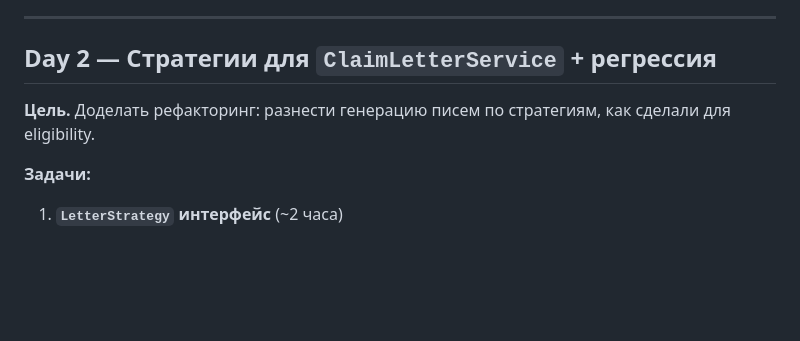
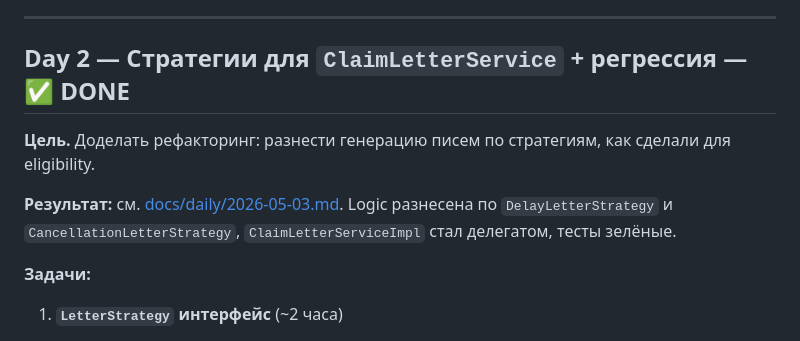
Before and after one commit to RimerovLev/claim-service, a Markdown page: docs/week-plan.md, the part around the change. Rendered like a GitHub page; blank space fills up the shorter version.

Commit message:
docs: day 2 snapshot — letter strategies

```diff
--- a/docs/week-plan.md
+++ b/docs/week-plan.md
@@ -43,9 +43,11 @@
 
 ---
 
-## Day 2 — Стратегии для `ClaimLetterService` + регрессия
+## Day 2 — Стратегии для `ClaimLetterService` + регрессия — ✅ DONE
 
 **Цель.** Доделать рефакторинг: разнести генерацию писем по стратегиям, как сделали для eligibility.
+
+**Результат:** см. [docs/daily/2026-05-03.md](daily/2026-05-03.md). Logic разнесена по `DelayLetterStrategy` и `CancellationLetterStrategy`, `ClaimLetterServiceImpl` стал делегатом, тесты зелёные.
 
 **Задачи:**
 
```
Also changed, not shown: CLAUDE.md (+2 -2 lines), docs/daily/2026-05-03.md (added, +65 -0 lines).
